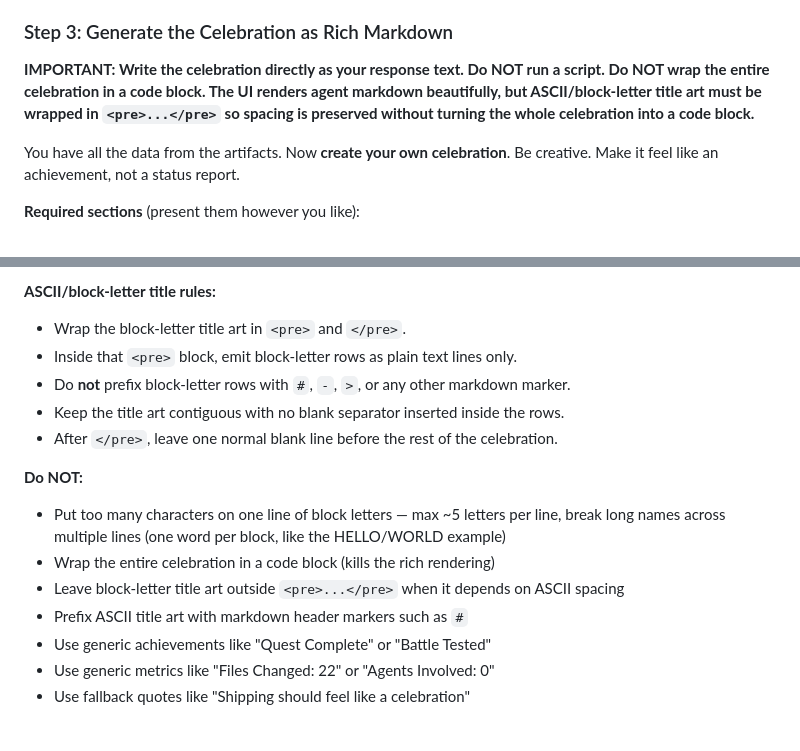
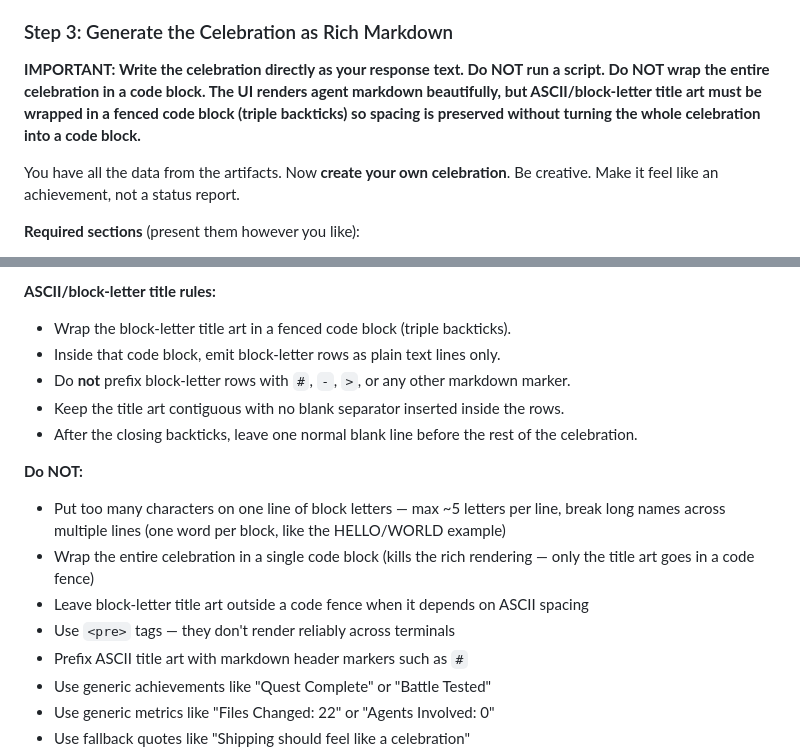
Before and after one commit to KjellKod/quest, a Markdown page: .skills/celebrate/SKILL.md, 2 parts joined by grey strips. GitHub-like rendering; blank space fills up the shorter version.

Commit message:
don't use pre

```diff
--- a/.skills/celebrate/SKILL.md
+++ b/.skills/celebrate/SKILL.md
@@ -51,7 +51,7 @@ If no argument is provided:
 
 ### Step 3: Generate the Celebration as Rich Markdown
 
-**IMPORTANT: Write the celebration directly as your response text. Do NOT run a script. Do NOT wrap the entire celebration in a code block. The UI renders agent markdown beautifully, but ASCII/block-letter title art must be wrapped in `<pre>...</pre>` so spacing is preserved without turning the whole celebration into a code block.**
+**IMPORTANT: Write the celebration directly as your response text. Do NOT run a script. Do NOT wrap the entire celebration in a code block. The UI renders agent markdown beautifully, but ASCII/block-letter title art must be wrapped in a fenced code block (triple backticks) so spacing is preserved without turning the whole celebration into a code block.**
 
 You have all the data from the artifacts. Now **create your own celebration**. Be creative. Make it feel like an achievement, not a status report.
 
@@ -80,16 +80,17 @@ You have all the data from the artifacts. Now **create your own celebration**. B
 - Tables if they help present the data
 
 **ASCII/block-letter title rules:**
-- Wrap the block-letter title art in `<pre>` and `</pre>`.
-- Inside that `<pre>` block, emit block-letter rows as plain text lines only.
+- Wrap the block-letter title art in a fenced code block (triple backticks).
+- Inside that code block, emit block-letter rows as plain text lines only.
 - Do **not** prefix block-letter rows with `#`, `-`, `>`, or any other markdown marker.
 - Keep the title art contiguous with no blank separator inserted inside the rows.
-- After `</pre>`, leave one normal blank line before the rest of the celebration.
+- After the closing backticks, leave one normal blank line before the rest of the celebration.
 
 **Do NOT:**
 - Put too many characters on one line of block letters — max ~5 letters per line, break long names across multiple lines (one word per block, like the HELLO/WORLD example)
-- Wrap the entire celebration in a code block (kills the rich rendering)
-- Leave block-letter title art outside `<pre>...</pre>` when it depends on ASCII spacing
+- Wrap the entire celebration in a single code block (kills the rich rendering — only the title art goes in a code fence)
+- Leave block-letter title art outside a code fence when it depends on ASCII spacing
+- Use `<pre>` tags — they don't render reliably across terminals
 - Prefix ASCII title art with markdown header markers such as `#`
 - Use generic achievements like "Quest Complete" or "Battle Tested"
 - Use generic metrics like "Files Changed: 22" or "Agents Involved: 0"
```
Also changed, not shown: other parts of .skills/celebrate/SKILL.md (+2 -2 lines).
